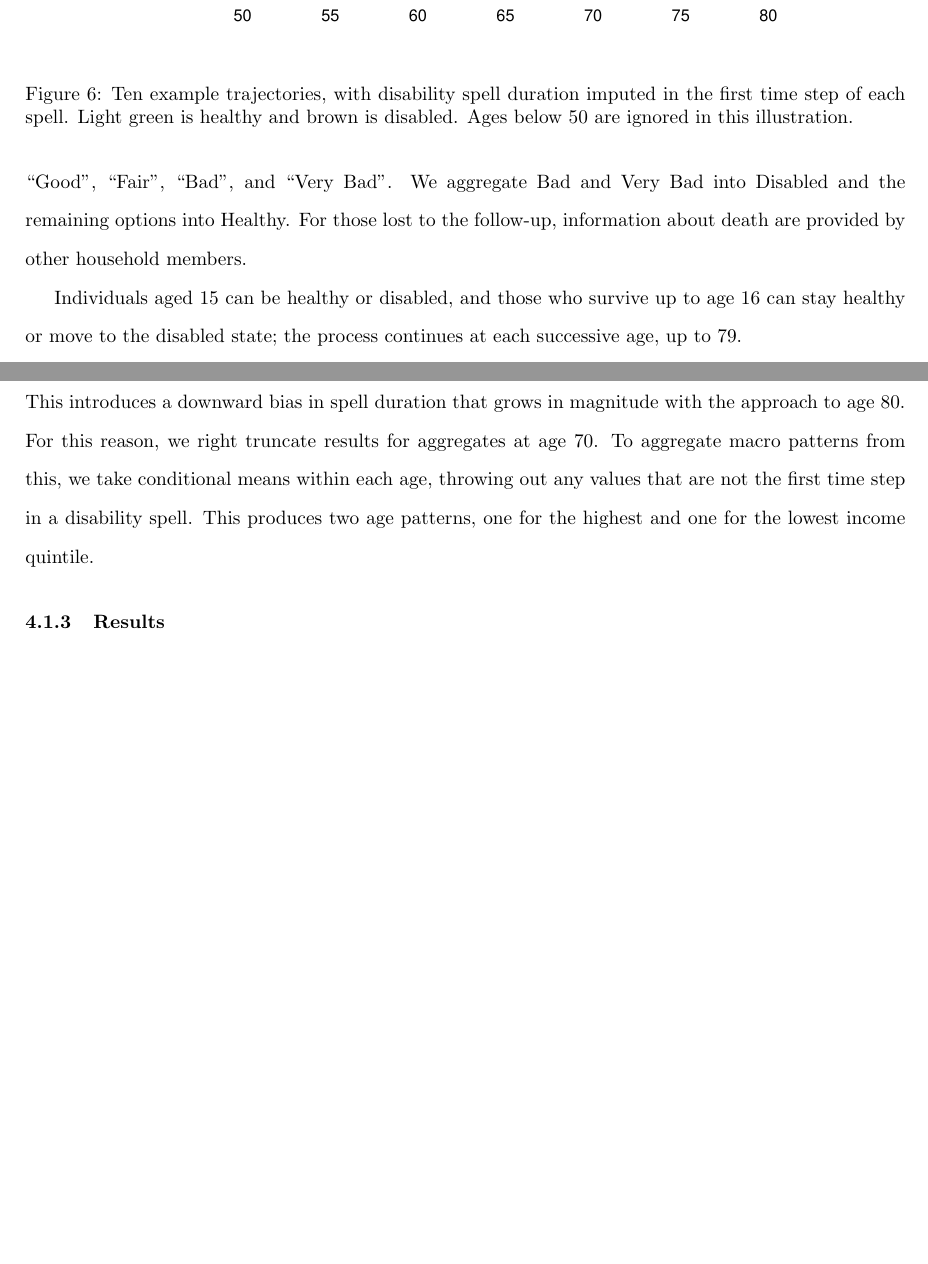
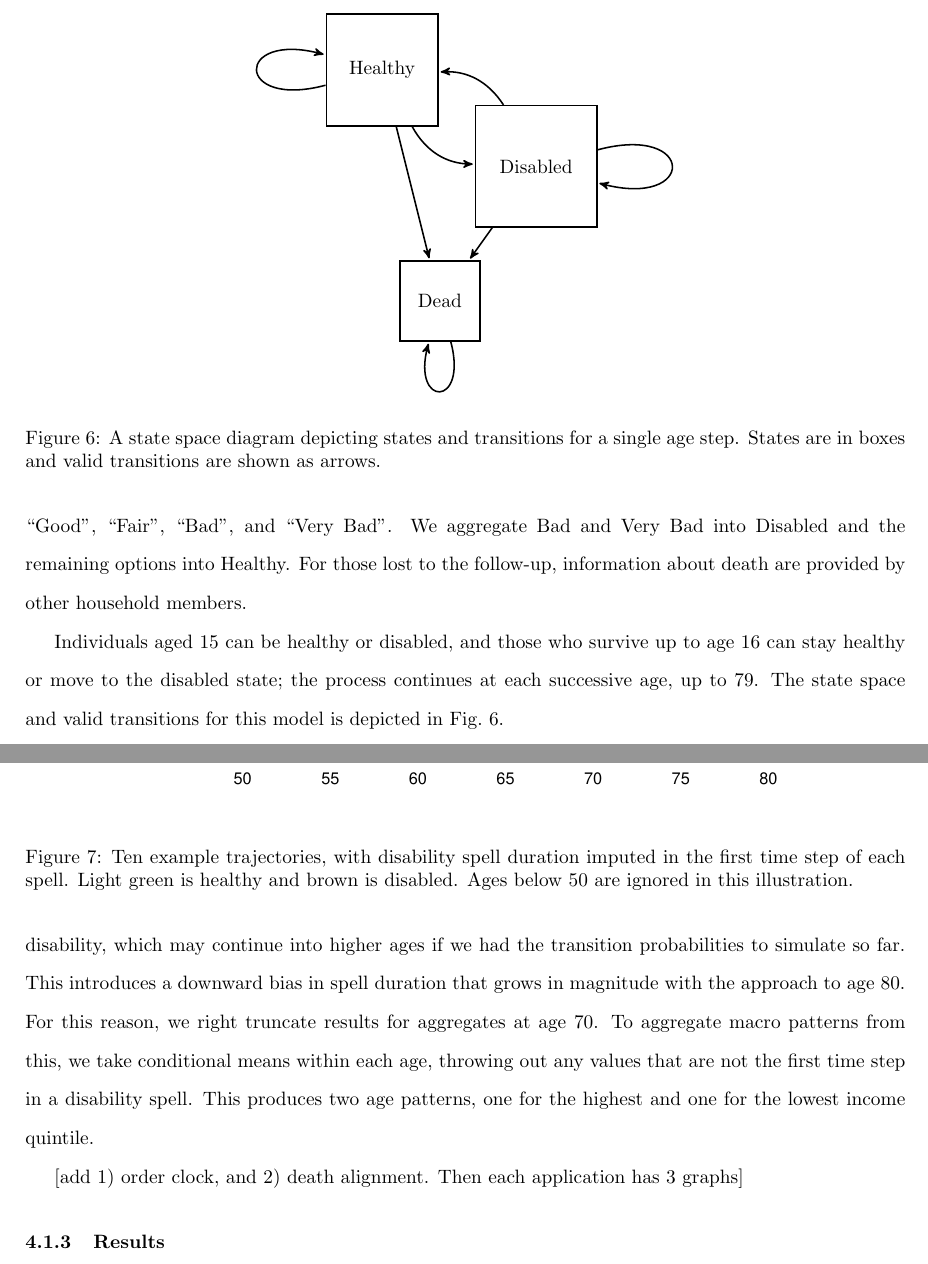
Before and after one commit to timriffe/Spells, a LaTeX paper (Spells/Spells.tex): two parts of pages 7 and 8 of 16, joined at a grey line, cut at the place of the change, the shorter picture padded with empty space. Compiled offline with pdfLaTeX.

Commit message:
Updates from Overleaf

```diff
--- a/Spells/Spells.tex
+++ b/Spells/Spells.tex
@@ -8,6 +8,9 @@
 \usepackage{setspace}
 \usepackage{float}
 
+\usepackage{tikz}
+\usetikzlibrary{arrows,calc,positioning,shapes.geometric}
+\usepackage[left=1.25in,right=1.25in,top=1.25in,bottom=1.25in]{geometry}
 %\usepackage[active,tightpage]{preview}
 \usepackage{natbib}
 \bibpunct{(}{)}{,}{a}{}{;}
@@ -299,8 +302,29 @@ We use data for individuals who were first interviewed in 2012, 2013, and 2014 a
 
 To estimate the transition probabilities between healthy and disabled states, we use the general question about how a person perceives his/her general health. Possibles' answers are: ``Very good'', ``Good'', ``Fair'', ``Bad'', and ``Very Bad''. We aggregate Bad and Very Bad into Disabled and the remaining options into Healthy. For those lost to the follow-up, information about death are provided by other household members.
 
-Individuals aged 15 can be healthy or disabled, and those who survive up to age 16 can stay healthy or move to the disabled state; the process continues at each successive age, up to 79.
+Individuals aged 15 can be healthy or disabled, and those who survive up to age 16 can stay healthy or move to the disabled state; the process continues at each successive age, up to 79. The state space and valid transitions for this model is depicted in Fig.~\ref{fig:statespace}.
 
-We estimate the transition probabilities by means of multinomial regressions \citep{Allison1982}. We model the probability of being in state $i$ (Healthy, Disabled, Dead) at time $t + 1$ as a function of the state $j$ at time $t$ (Healthy, Disabled) and age and income quintiles, separately by sex. In each of the regressions, age is modelled as a cubic spline. This approach accounts for non-linearity in the relationship between age and the probability of being in a state $i$. For each sex and income quintile, we produce transition probabilities $p_{i,j}$ for 65 age groups (single ages 15 to 79), and 6 possible transitions.
+\begin{figure}[t!]\centering
+\begin{tikzpicture}[scale=0.7, ->,>=stealth',shorten >=1pt,auto,node distance=3.5cm,
+  thick,main node/.style={circle,draw},square/.style={regular polygon,regular polygon sides=4}]
 
-The following exercise is done for females only. We arrange transition probabilities into standard Markov transition matrices, and then simulate 50,000 trajectories using the \texttt{rmarkovchain} package \citep{spedicato2017} and assuming that everyone starts healthy at age 15. Each trajectory consists in 65 time steps.
+  \node[main node] (1) at (0,0) [square,draw]{Healthy};
+  \node[main node] (2) at (4,-2.5) [square,draw] {Disabled};
+  \node[main node] (3) at (1.5,-6) [square,draw] {Dead};
+
+  \path[every node/.style={font=\sffamily\small}]
+
+    (1) edge node [left] {} (3)
+   	 (1) edge [bend right] node [left] {} (2)
+
+    (2) edge node [right] {} (3)
+       (2) edge [bend right] node [left] {} (1)
+
+    (1) edge [loop left] node {} (1)
+    (2) edge [loop right] node {} (2)
+    (3) edge [loop below] node {} (3)
+
+    ;
+\end{tikzpicture}
+%\caption{Simplified state space of the healthy LE ignoring age.}\label{fig:state1}
+\caption{A state space diagram depicting states and transitions for a single age step. States are in boxes and valid transitions are shown as arrows.}
@@ -315,6 +345,8 @@ We illustrate the disability clocks calculated using 10 randomly generated traje
     \label{fig:disdurex}
 \end{figure}
 In this example, only individuals deceased before age 80 are shown, but in the full sample some individuals reach age 80 in a state of disability, which may continue into higher ages if we had the transition probabilities to simulate so far. This introduces a downward bias in spell duration that grows in magnitude with the approach to age 80. For this reason, we right truncate results for aggregates at age 70. To aggregate macro patterns from this, we take conditional means within each age, throwing out any values that are not the first time step in a disability spell. This produces two age patterns, one for the highest and one for the lowest income quintile.
+
+[add 1) order clock, and 2) death alignment. Then each application has 3 graphs]
 
 \FloatBarrier
 
```
Also changed, not shown: Spells/Spells.tex (6 more changed lines).
